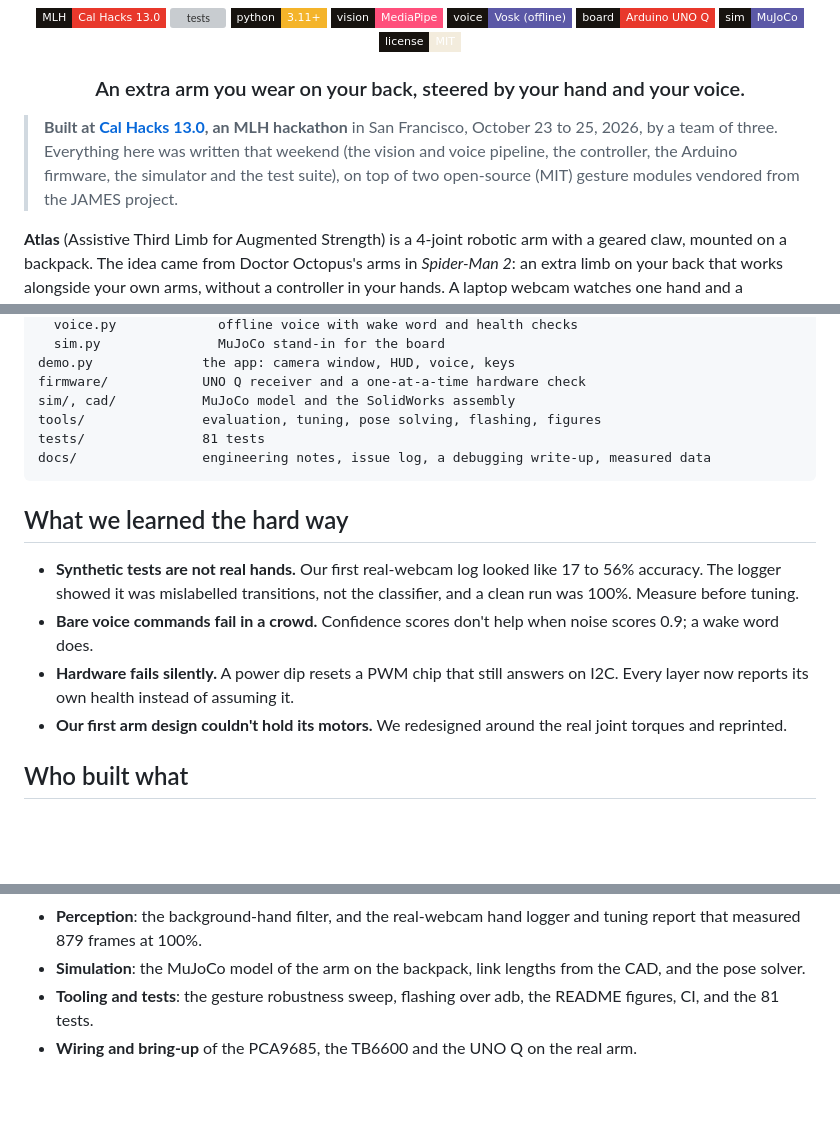
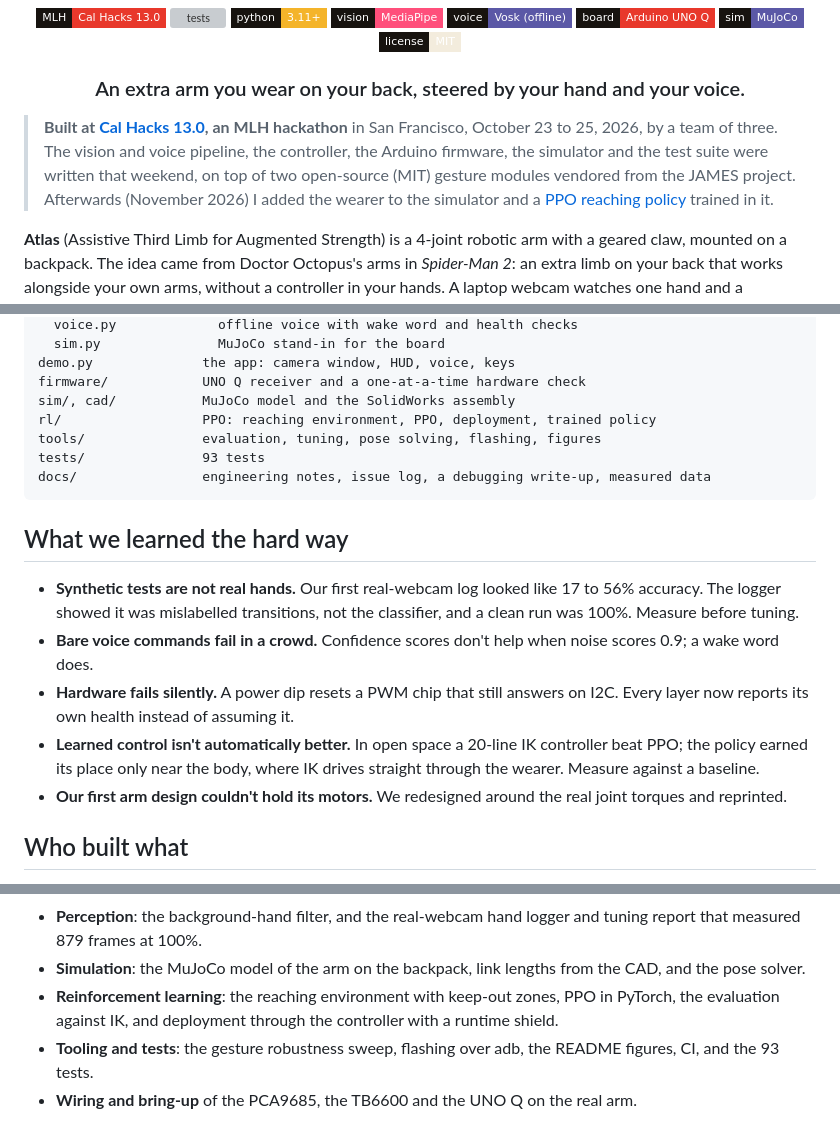
Before and after one commit to JacobHailemariam/james-gestures, a Markdown page: README.md, 3 parts joined by grey strips. Rendered like a GitHub page; badges without logos; blank space fills up the shorter version; grey boxes are pictures that could not be loaded.

````diff
--- a/README.md
+++ b/README.md
@@ -14,9 +14,10 @@
 <h3 align="center">An extra arm you wear on your back, steered by your hand and your voice.</h3>
 
 > **Built at [Cal Hacks 13.0](https://cal-hacks-13-0.devpost.com/), an MLH hackathon** in San Francisco,
-> October 23 to 25, 2026, by a team of three. Everything here was written that weekend (the vision and voice
-> pipeline, the controller, the Arduino firmware, the simulator and the test suite), on top of two open-source
-> (MIT) gesture modules vendored from the JAMES project.
+> October 23 to 25, 2026, by a team of three. The vision and voice pipeline, the controller, the Arduino firmware, the
+> simulator and the test suite were written that weekend, on top of two open-source (MIT) gesture modules
+> vendored from the JAMES project. Afterwards (November 2026) I added the wearer to the simulator and a
+> [PPO reaching policy](#reinforcement-learning-reaching-around-the-wearer) trained in it.
 
 **Atlas** (Assistive Third Limb for Augmented Strength) is a 4-joint robotic arm with a geared claw, mounted on a
 backpack. The idea came from Doctor Octopus's arms in *Spider-Man 2*: an extra limb on your back that works
@@ -249,8 +297,9 @@ james_gestures/      the Python package
 demo.py              the app: camera window, HUD, voice, keys
 firmware/            UNO Q receiver and a one-at-a-time hardware check
 sim/, cad/           MuJoCo model and the SolidWorks assembly
+rl/                  PPO: reaching environment, PPO, deployment, trained policy
 tools/               evaluation, tuning, pose solving, flashing, figures
-tests/               81 tests
+tests/               93 tests
 docs/                engineering notes, issue log, a debugging write-up, measured data
 ```
 
@@ -261,6 +310,8 @@ docs/                engineering notes, issue log, a debugging write-up, measure
 - **Bare voice commands fail in a crowd.** Confidence scores don't help when noise scores 0.9; a wake word does.
 - **Hardware fails silently.** A power dip resets a PWM chip that still answers on I2C. Every layer now reports
   its own health instead of assuming it.
+- **Learned control isn't automatically better.** In open space a 20-line IK controller beat PPO; the policy
+  earned its place only near the body, where IK drives straight through the wearer. Measure against a baseline.
 - **Our first arm design couldn't hold its motors.** We redesigned around the real joint torques and reprinted.
 
 ## Who built what
@@ -280,7 +331,9 @@ docs/                engineering notes, issue log, a debugging write-up, measure
 - **Perception**: the background-hand filter, and the real-webcam hand logger and tuning report that measured
   879 frames at 100%.
 - **Simulation**: the MuJoCo model of the arm on the backpack, link lengths from the CAD, and the pose solver.
-- **Tooling and tests**: the gesture robustness sweep, flashing over adb, the README figures, CI, and the 81
+- **Reinforcement learning**: the reaching environment with keep-out zones, PPO in PyTorch, the evaluation
+  against IK, and deployment through the controller with a runtime shield.
+- **Tooling and tests**: the gesture robustness sweep, flashing over adb, the README figures, CI, and the 93
   tests.
 - **Wiring and bring-up** of the PCA9685, the TB6600 and the UNO Q on the real arm.
 
````
Also changed, not shown: other parts of README.md (+50 -3 lines), media/fig-ppo.png (added), 1 other file.
